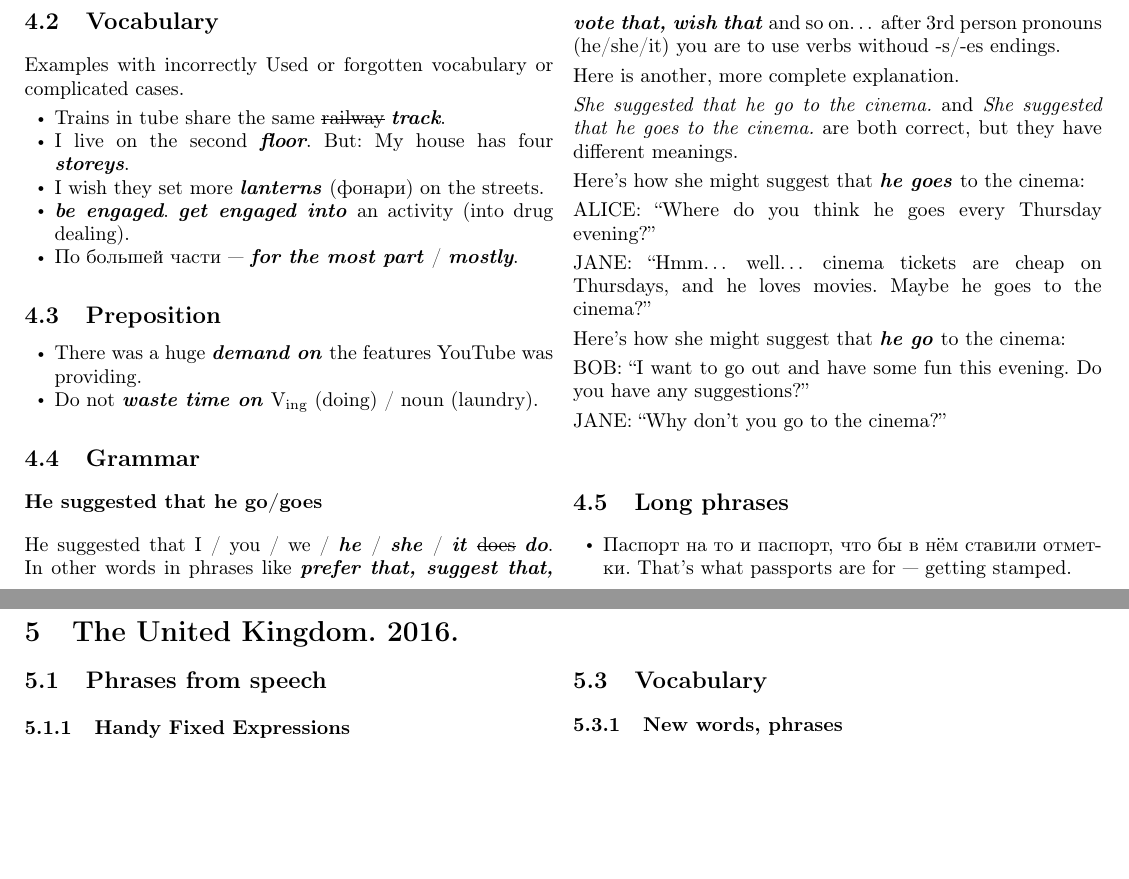
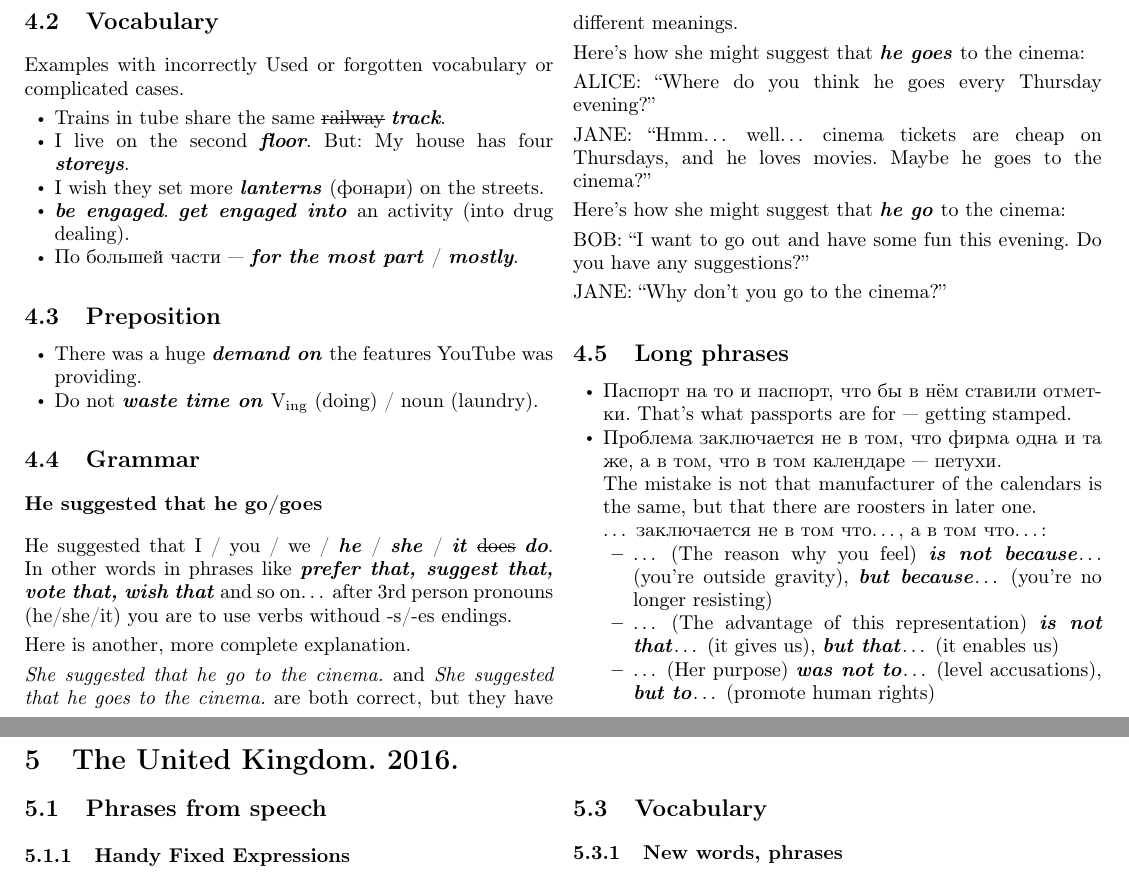
Before and after one commit to juleek/English, a LaTeX document (English.tex): two parts of pages 3 and 4 of 6, joined at a grey line, cut so that both start at the same text, the shorter picture padded with empty space. Compiled offline with pdfLaTeX.

Commit message:
Add long phrase

```diff
--- a/English.tex
+++ b/English.tex
@@ -521,6 +521,25 @@ Examples with incorrectly Used or forgotten vocabulary or complicated cases.
 \begin{ItemizeWithOrigParIndent}
    \item Паспорт на то и паспорт, что бы в нём ставили отметки. That's what passports are
    for~--- getting stamped.
+
+   \item Проблема заключается не в том, что фирма одна и та же, а в том, что в том календаре~--- петухи.
+
+   The mistake is not that manufacturer of the calendars is the same, but that there are
+   roosters in later one.
+
+   \dots\ заключается не в том что\dots, а в том что\dots:
+   \begin{ItemizeWithOrigParIndent}
+      \item \dots\ (The reason why you feel) \ex{is not because}\dots\ (you're outside gravity),
+      \ex{but because}\dots\ (you're no longer resisting)
+
+      \item \dots\ (The advantage of this representation) \ex{is not that}\dots\ (it gives us),
+      \ex{but that}\dots\ (it enables us)
+
+      \item \dots\ (Her purpose) \ex{was not to}\dots\ (level accusations),
+      \ex{but to}\dots\ (promote human rights)
+   \end{ItemizeWithOrigParIndent}
+
+
 \end{ItemizeWithOrigParIndent}
 \end{multicols}
 
```
